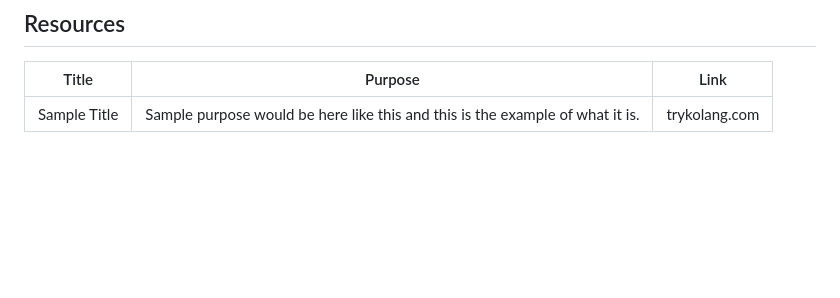
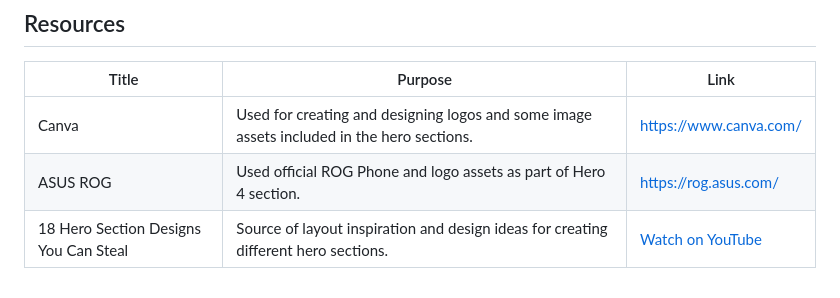
Before and after one commit to chadw1n/WD-Seatwork-2, a Markdown page: readme.md, the part around the change. GitHub-like rendering; blank space fills up the shorter version.

Commit message:
docs: added resources for readme

```diff
--- a/readme.md
+++ b/readme.md
@@ -103,4 +103,6 @@ WD-ProjectName
 <!-- TODO: Add References -->
 | Title | Purpose | Link |
 |-|-|-|
-| Sample Title | Sample purpose would be here like this and this is the example of what it is. | trykolang.com |
+| Canva | Used for creating and designing logos and some image assets included in the hero sections. | https://www.canva.com/ |
+| ASUS ROG | Used official ROG Phone and logo assets as part of Hero 4 section. | https://rog.asus.com/ |
+| 18 Hero Section Designs You Can Steal | Source of layout inspiration and design ideas for creating different hero sections. | [Watch on YouTube](https://www.youtube.com/watch?v=kJb6BZwqCGM&t=483s) |
```
